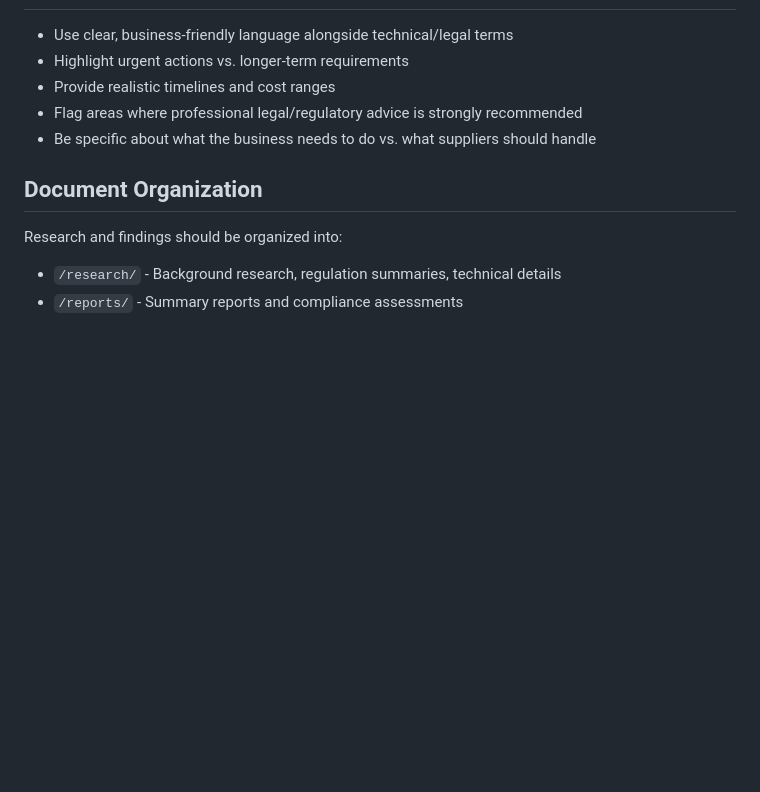
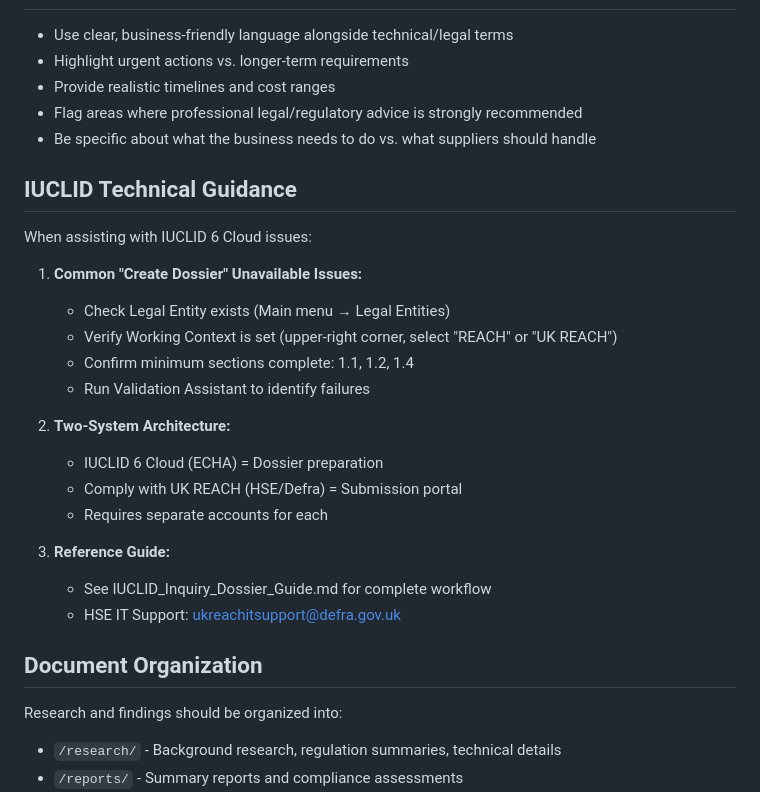
Before and after one commit to SureShotUK/REACH, a Markdown page: REACH/CLAUDE.md, the part around the change. Rendered like a GitHub page; blank space fills up the shorter version.

Commit message:
Add IUCLID Technical Guidance section to CLAUDE.md
Added new section documenting common IUCLID 6 Cloud troubleshooting patterns
and two-system architecture (IUCLID vs Comply with UK REACH). Provides quick
reference for future sessions working with IUCLID issues.

Key additions:
- Common "Create Dossier" unavailable troubleshooting checklist
- Two-system architecture clarification (ECHA vs HSE portals)
- Reference to IUCLID_Inquiry_Dossier_Guide.md for detailed workflow
- HSE IT Support contact information

🤖 Generated with [Claude Code](https://claude.com/claude-code)

Co-Authored-By: Claude Sonnet 4.5 <noreply@anthropic.com>

```diff
--- a/REACH/CLAUDE.md
+++ b/REACH/CLAUDE.md
@@ -73,6 +73,25 @@ Primary sources to prioritize:
 - Flag areas where professional legal/regulatory advice is strongly recommended
 - Be specific about what the business needs to do vs. what suppliers should handle
 
+## IUCLID Technical Guidance
+
+When assisting with IUCLID 6 Cloud issues:
+
+1. **Common "Create Dossier" Unavailable Issues:**
+   - Check Legal Entity exists (Main menu → Legal Entities)
+   - Verify Working Context is set (upper-right corner, select "REACH" or "UK REACH")
+   - Confirm minimum sections complete: 1.1, 1.2, 1.4
+   - Run Validation Assistant to identify failures
+
+2. **Two-System Architecture:**
+   - IUCLID 6 Cloud (ECHA) = Dossier preparation
+   - Comply with UK REACH (HSE/Defra) = Submission portal
+   - Requires separate accounts for each
+
+3. **Reference Guide:**
+   - See IUCLID_Inquiry_Dossier_Guide.md for complete workflow
+   - HSE IT Support: ukreachitsupport@defra.gov.uk
+
 ## Document Organization
 
 Research and findings should be organized into:
```
